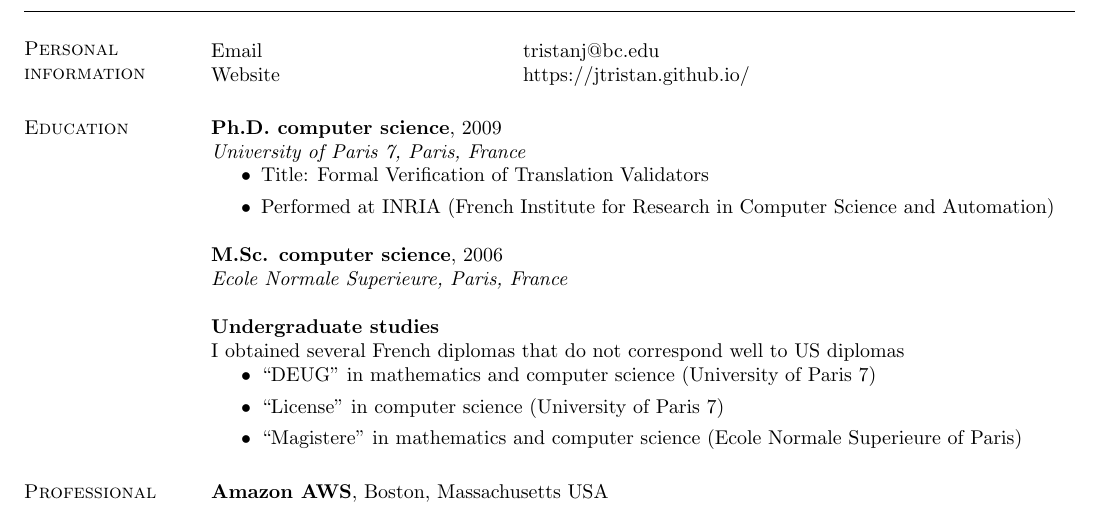
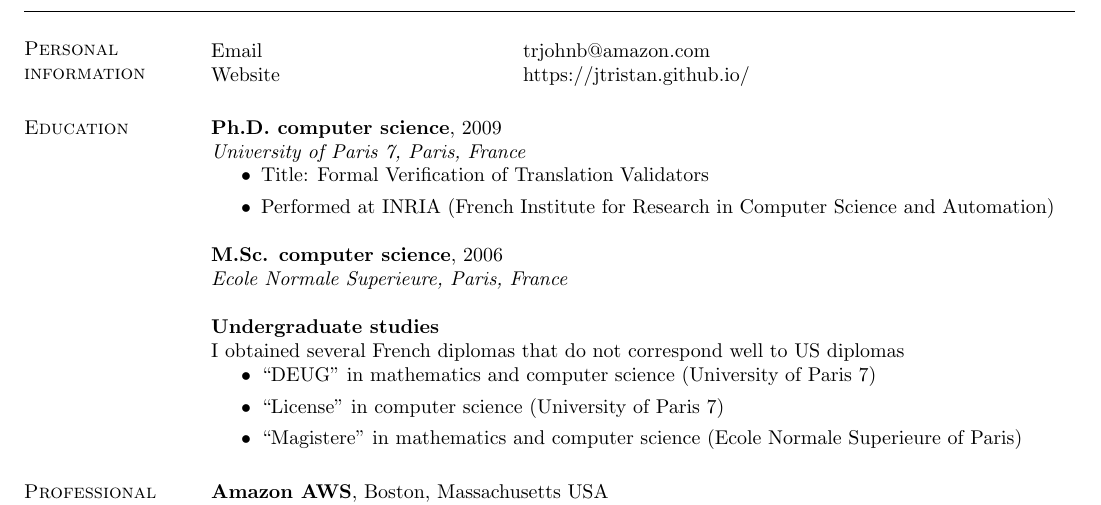
Before and after one commit to jtristan/jtristan.github.io, a LaTeX CV (cv/cv.tex): part of page 1 of 11, cut so that both start at the same text. Compiled offline with pdfLaTeX.

Commit message:
cv update

```diff
--- a/cv/cv.tex
+++ b/cv/cv.tex
@@ -31,7 +31,7 @@
 \section{\sc Personal information}
 \vspace{.05in}
 \begin{tabular}{@{}p{2in}p{4in}}
-  Email           & tristanj@bc.edu \\
+  Email           & trjohnb@amazon.com \\
   Website         & https://jtristan.github.io/ \\
 \end{tabular}
 
```
Also changed, not shown: cv/cv.pdf.
